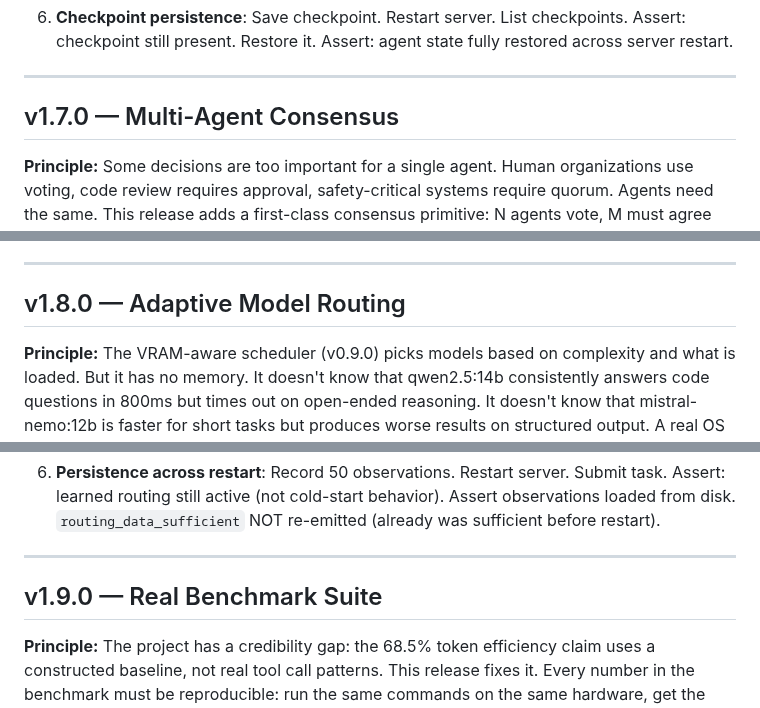
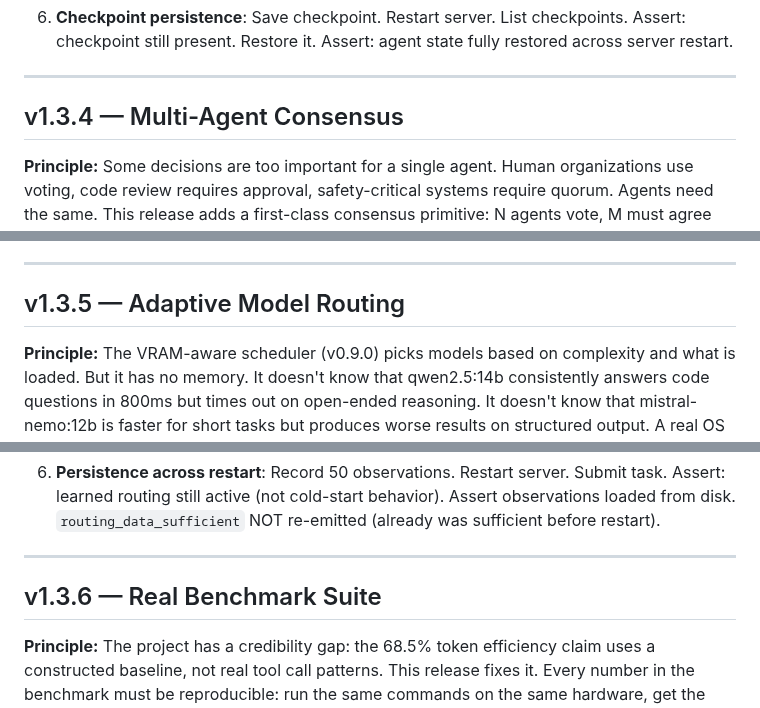
Before and after one commit to ninjahawk/hollow-agentOS, a Markdown page: ROADMAP.md, 3 parts joined by grey strips. Rendered like a GitHub page.

```diff
--- a/ROADMAP.md
+++ b/ROADMAP.md
@@ -687,7 +687,7 @@ class CheckpointManager:
 
 ---
 
-## v1.7.0 — Multi-Agent Consensus
+## v1.3.4 — Multi-Agent Consensus
 
 **Principle:** Some decisions are too important for a single agent. Human organizations use voting, code review requires approval, safety-critical systems require quorum. Agents need the same. This release adds a first-class consensus primitive: N agents vote, M must agree before an action executes. Built on transactions (v1.2.0) and events (v0.7.0).
 
@@ -761,7 +761,7 @@ Configurable in `config.json` under `consensus_required`:
 
 ---
 
-## v1.8.0 — Adaptive Model Routing
+## v1.3.5 — Adaptive Model Routing
 
 **Principle:** The VRAM-aware scheduler (v0.9.0) picks models based on complexity and what is loaded. But it has no memory. It doesn't know that qwen2.5:14b consistently answers code questions in 800ms but times out on open-ended reasoning. It doesn't know that mistral-nemo:12b is faster for short tasks but produces worse results on structured output. A real OS scheduler learns. This release adds a feedback loop from task outcomes to routing decisions.
 
@@ -830,7 +830,7 @@ class RoutingLearner:
 
 ---
 
-## v1.9.0 — Real Benchmark Suite
+## v1.3.6 — Real Benchmark Suite
 
 **Principle:** The project has a credibility gap: the 68.5% token efficiency claim uses a constructed baseline, not real tool call patterns. This release fixes it. Every number in the benchmark must be reproducible: run the same commands on the same hardware, get the same results ±5%. The benchmark is a first-class deliverable, not an afterthought.
 
```
Also changed, not shown: other parts of ROADMAP.md (+18 -18 lines).
